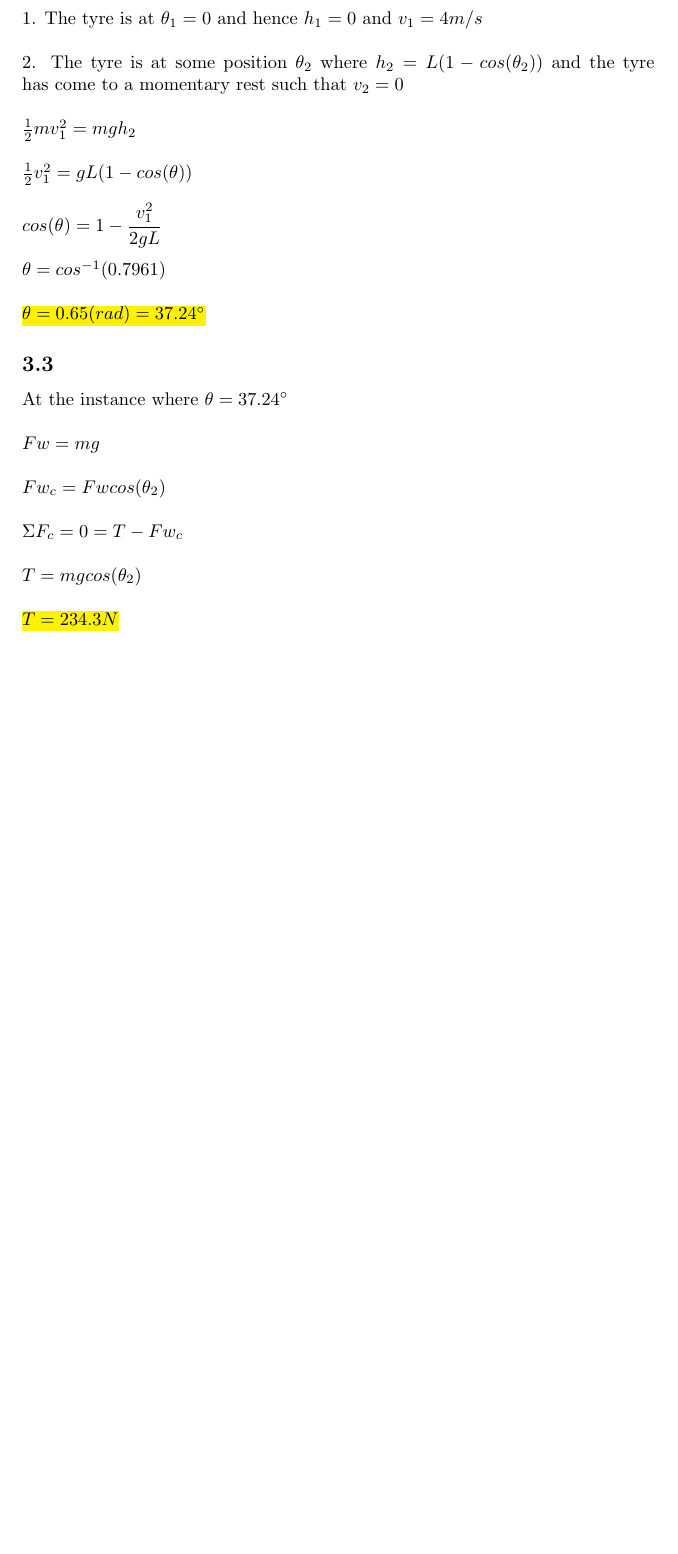
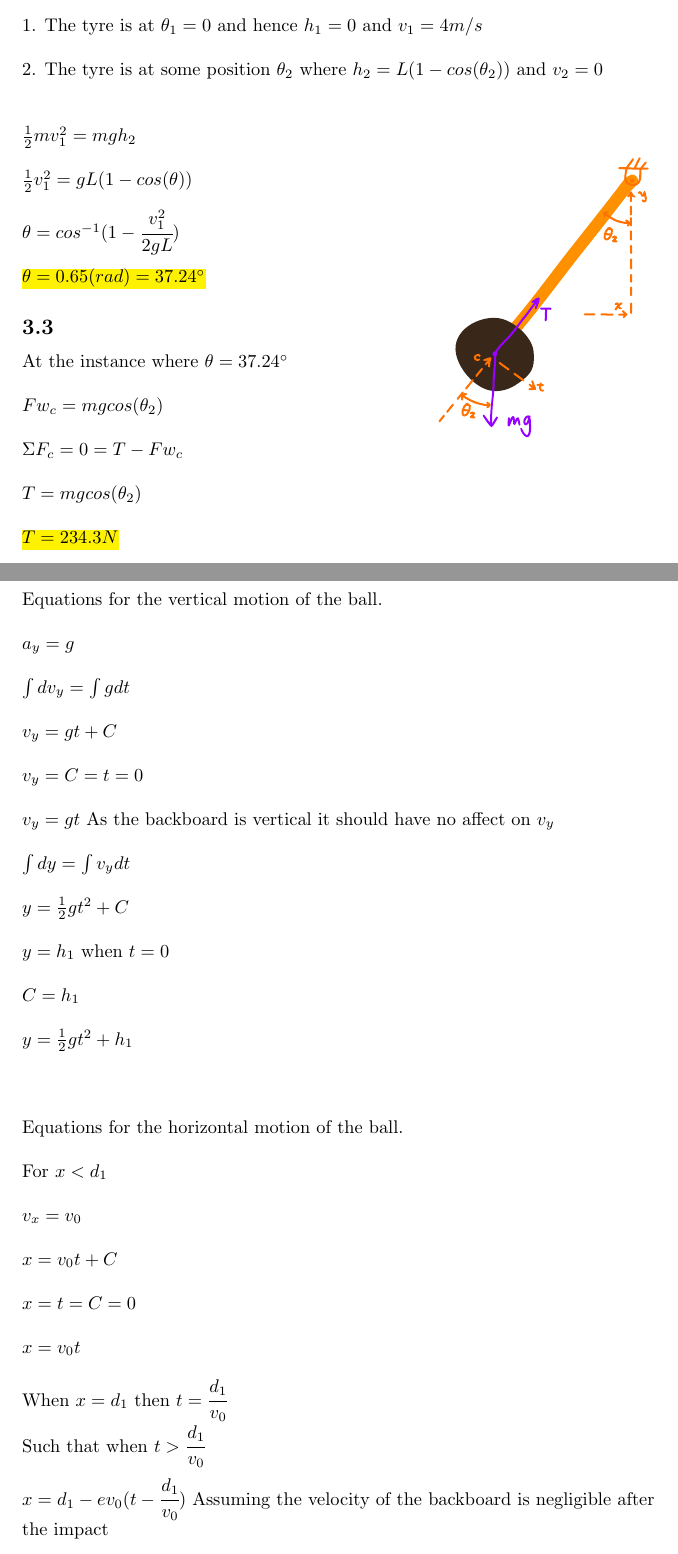
Before and after one commit to GabrielRalph/AMME2500, a LaTeX document (main.tex): part of page 6 of 6 before the commit and two parts of pages 6 and 7 of 8 after it, the two joined at a grey line, cut so that both start at the same text, the shorter picture padded with empty space. Compiled offline with pdfLaTeX.

Commit message:
Updates from Overleaf

```diff
--- a/main.tex
+++ b/main.tex
@@ -4,7 +4,13 @@
 \usepackage{soul}
 \usepackage{amsmath}
 \usepackage{wrapfig}
-\usepackage{amssymb}
+\usepackage{amssymb}\usepackage{hyperref}
+\hypersetup{
+    colorlinks=true,
+    linkcolor=blue,
+    filecolor=magenta,
+    urlcolor=cyan,
+}
 \usepackage[framed,numbered,autolinebreaks,useliterate]{mcode}
 
 \title{A1}
@@ -79,21 +88,46 @@ $\Sigma F_y = 0 = T - mg$\\ \\
 $T = mg$ \\ \\
 \hl{$T = 294.3N$}
 \subsection{}
+
 We know that for any given position the sum of kinetic energy and gravitational potential energy will remain constant, such that\\ \\
 $mgh_1 + \frac{1}{2}mv_1^2 = mgh_2 + \frac{1}{2}mv_2^2$\\ \\
 Considering the two positions\\ \\
 1. The tyre is at $\theta_1 = 0$ and hence $h_1 = 0$ and $v_1 = 4m/s$\\ \\
-2. The tyre is at some position $\theta_2$ where $h_2 = L(1 - cos(\theta_2))$ and the tyre has come to a momentary rest such that $v_2 = 0$\\ \\
+2. The tyre is at some position $\theta_2$ where $h_2 = L(1 - cos(\theta_2))$ and $v_2 = 0$\\ \\
+\begin{wrapfigure}{r}{0.35\textwidth}
+
+   \includesvg[width = 0.35\textwidth]{A1Q3ii-01.svg}
+\end{wrapfigure}
 $\frac{1}{2}mv_1^2 = mgh_2$\\ \\
 $\frac{1}{2}v_1^2 = gL(1-cos(\theta))$\\ \\
-$cos(\theta) = 1 - \cfrac{v_1^2}{2gL}$\\ \\
-$\theta = cos^{-1}(0.7961)$\\ \\
+$\theta = cos^{-1}(1 - \cfrac{v_1^2}{2gL})$\\ \\
 \hl{$\theta = 0.65 (rad) = 37.24^{\circ}$}
 \subsection{}
 At the instance where $\theta = 37.24^{\circ}$ \\ \\
-$Fw = mg$\\ \\
-$Fw_c = Fwcos(\theta_2)$\\ \\
+$Fw_c = mgcos(\theta_2)$\\ \\
 $\Sigma F_c = 0 = T - Fw_c$\\ \\
 $T = mgcos(\theta_2)$\\ \\
 \hl{$T = 234.3N$}
-
+\section{}
+Equations for the vertical motion of the ball.\\ \\
+$a_y = g$\\ \\
+$\int dv_y = \int gdt$\\ \\
+$v_y = gt + C $\\ \\
+$v_y=C=t=0$\\ \\
+$v_y = gt$
+As the backboard is vertical it should have no affect on $v_y$\\ \\
+$\int dy = \int v_y dt$\\ \\
+$y = \frac{1}{2}gt^2 + C$\\ \\
+$y = h_1$ when $t = 0$\\ \\
+$C = h_1$\\ \\
+$y = \frac{1}{2}gt^2 + h_1$\\ \\
+\\ \\
+Equations for the horizontal motion of the ball.\\ \\
+For $x<d_1$\\ \\
+$v_x = v_0$\\ \\
+$x = v_0t + C$\\ \\
+$x = t = C = 0$\\ \\
+$x = v_0t$\\ \\
+When $x = d_1$ then $t = \cfrac{d_1}{v_0}$\\
+Such that when $t > \cfrac{d_1}{v_0}$\\ \\
+$x = d_1 - e v_0(t - \cfrac{d_1}{v_0})$ Assuming the velocity of the backboard is negligible after the impact\\ \\
```
Also changed, not shown: AMME2500_assignment1.pdf (deleted), main.tex (16 more changed lines).
